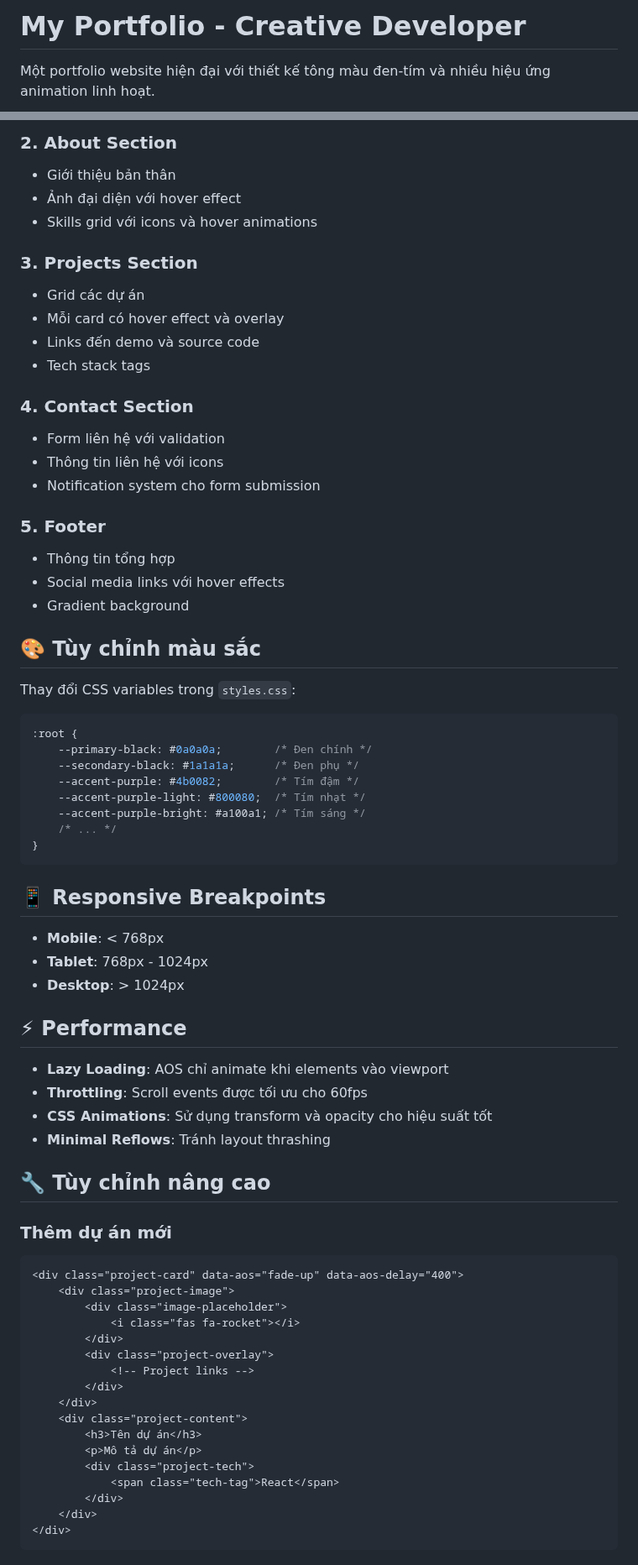
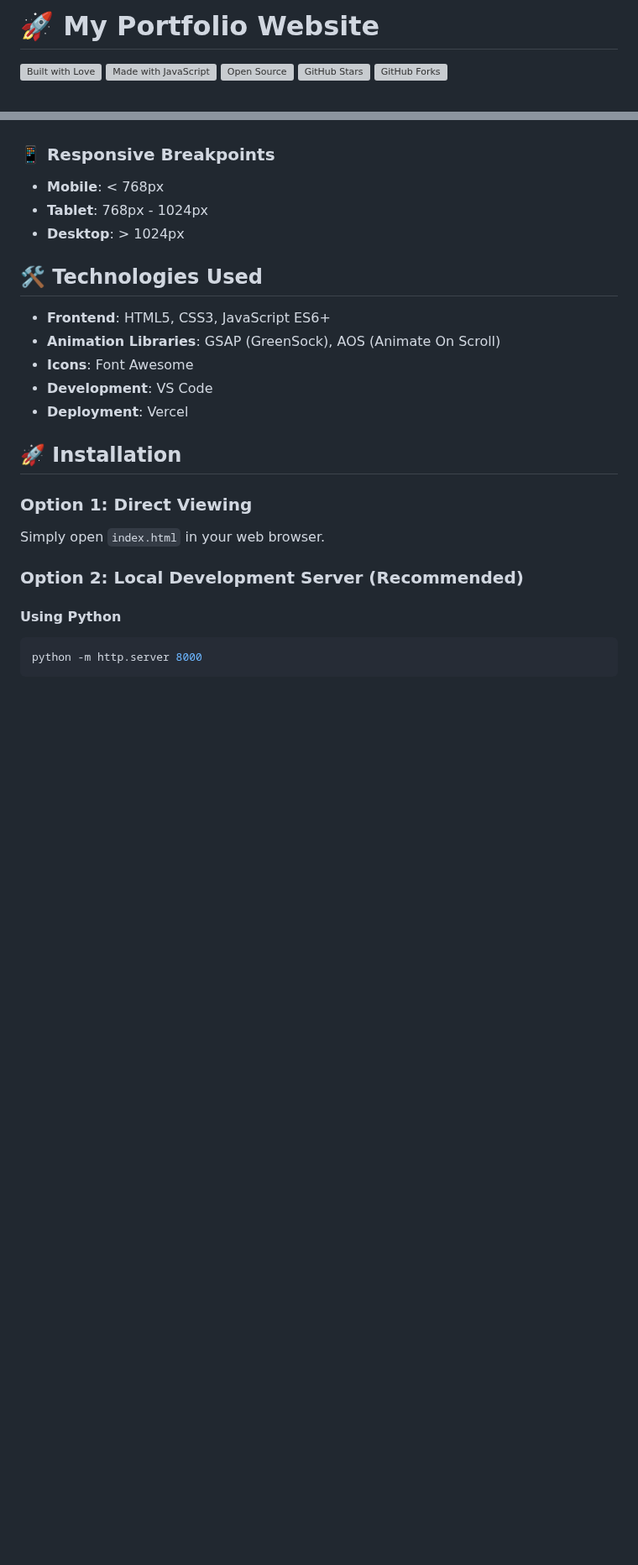
Before and after one commit to nhotungdo/My_Portfolio, a Markdown page: README.md, 2 parts joined by grey strips. Shown at 84% size. Rendered like a GitHub page; blank space fills up the shorter version; grey boxes are pictures that could not be loaded.

````diff
--- a/README.md
+++ b/README.md
@@ -1,4 +1,8 @@
-# My Portfolio - Creative Developer
+# 🚀 My Portfolio Website
 
-Một portfolio website hiện đại với thiết kế tông màu đen-tím và nhiều hiệu ứng animation linh hoạt.
+[![Built with Love](https://forthebadge.com/images/badges/built-with-love.svg)](https://forthebadge.com)
+[![Made with JavaScript](https://forthebadge.com/images/badges/made-with-javascript.svg)](https://forthebadge.com)
+[![Open Source](https://forthebadge.com/images/badges/open-source.svg)](https://forthebadge.com)
+[![GitHub Stars](https://img.shields.io/github/stars/donhotung/MyPortfolio?color=red&logo=github&style=for-the-badge)](https://github.com/donhotung/MyPortfolio)
+[![GitHub Forks](https://img.shields.io/github/forks/donhotung/MyPortfolio?color=red&logo=github&style=for-the-badge)](https://github.com/donhotung/MyPortfolio)
 
@@ -77,72 +50,25 @@ npx serve .
-### 2. **About Section**
-- Giới thiệu bản thân
-- Ảnh đại diện với hover effect
-- Skills grid với icons và hover animations
-
-### 3. **Projects Section**
-- Grid các dự án
-- Mỗi card có hover effect và overlay
-- Links đến demo và source code
-- Tech stack tags
-
-### 4. **Contact Section**
-- Form liên hệ với validation
-- Thông tin liên hệ với icons
-- Notification system cho form submission
-
-### 5. **Footer**
-- Thông tin tổng hợp
-- Social media links với hover effects
-- Gradient background
-
-## 🎨 Tùy chỉnh màu sắc
-
-Thay đổi CSS variables trong `styles.css`:
-
-```css
-:root {
-    --primary-black: #0a0a0a;        /* Đen chính */
-    --secondary-black: #1a1a1a;      /* Đen phụ */
-    --accent-purple: #4b0082;        /* Tím đậm */
-    --accent-purple-light: #800080;  /* Tím nhạt */
-    --accent-purple-bright: #a100a1; /* Tím sáng */
-    /* ... */
-}
-```
-
-## 📱 Responsive Breakpoints
-
+### 📱 **Responsive Breakpoints**
 - **Mobile**: < 768px
 - **Tablet**: 768px - 1024px
 - **Desktop**: > 1024px
 
-## ⚡ Performance
+## 🛠️ Technologies Used
 
-- **Lazy Loading**: AOS chỉ animate khi elements vào viewport
-- **Throttling**: Scroll events được tối ưu cho 60fps
-- **CSS Animations**: Sử dụng transform và opacity cho hiệu suất tốt
-- **Minimal Reflows**: Tránh layout thrashing
+- **Frontend**: HTML5, CSS3, JavaScript ES6+
+- **Animation Libraries**: GSAP (GreenSock), AOS (Animate On Scroll)
+- **Icons**: Font Awesome
+- **Development**: VS Code
+- **Deployment**: Vercel
 
-## 🔧 Tùy chỉnh nâng cao
+## 🚀 Installation
 
-### Thêm dự án mới
-```html
-<div class="project-card" data-aos="fade-up" data-aos-delay="400">
-    <div class="project-image">
-        <div class="image-placeholder">
-            <i class="fas fa-rocket"></i>
-        </div>
-        <div class="project-overlay">
-            <!-- Project links -->
-        </div>
-    </div>
-    <div class="project-content">
-        <h3>Tên dự án</h3>
-        <p>Mô tả dự án</p>
-        <div class="project-tech">
-            <span class="tech-tag">React</span>
-        </div>
-    </div>
-</div>
+### Option 1: Direct Viewing
+Simply open `index.html` in your web browser.
+
+### Option 2: Local Development Server (Recommended)
+
+#### Using Python
+```bash
+python -m http.server 8000
 ```
 
````
Also changed, not shown: other parts of README.md (+114 -95 lines).
